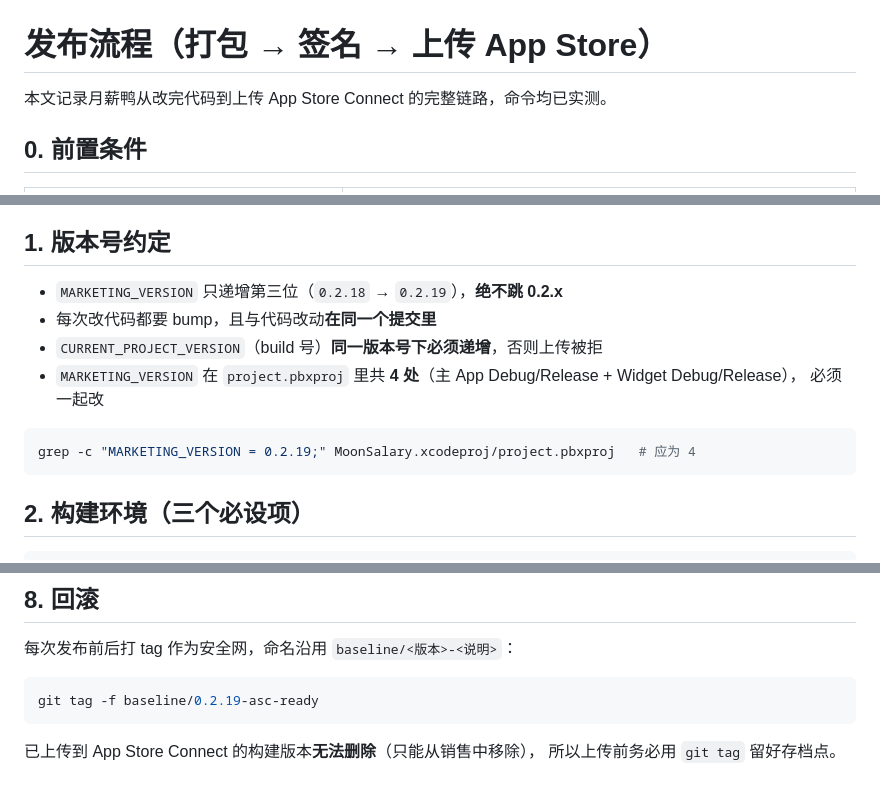
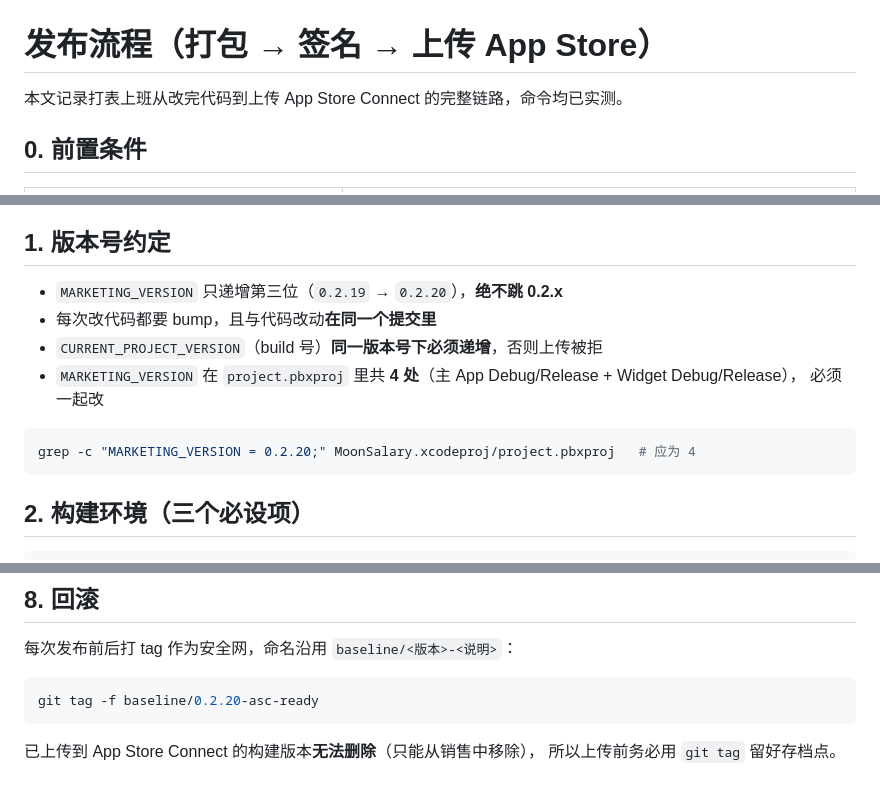
Before and after one commit to Borry5/MoonSalary-docs, a Markdown page: docs/release-process.md, 3 parts joined by grey strips. GitHub-like rendering.

````diff
--- a/docs/release-process.md
+++ b/docs/release-process.md
@@ -1,6 +1,6 @@
 # 发布流程（打包 → 签名 → 上传 App Store）
 
-本文记录月薪鸭从改完代码到上传 App Store Connect 的完整链路，命令均已实测。
+本文记录打表上班从改完代码到上传 App Store Connect 的完整链路，命令均已实测。
 
 ## 0. 前置条件
 
@@ -23,14 +23,14 @@
 
 ## 1. 版本号约定
 
-- `MARKETING_VERSION` 只递增第三位（`0.2.18` → `0.2.19`），**绝不跳 0.2.x**
+- `MARKETING_VERSION` 只递增第三位（`0.2.19` → `0.2.20`），**绝不跳 0.2.x**
 - 每次改代码都要 bump，且与代码改动**在同一个提交里**
 - `CURRENT_PROJECT_VERSION`（build 号）**同一版本号下必须递增**，否则上传被拒
 - `MARKETING_VERSION` 在 `project.pbxproj` 里共 **4 处**（主 App Debug/Release + Widget Debug/Release），
   必须一起改
 
 ```bash
-grep -c "MARKETING_VERSION = 0.2.19;" MoonSalary.xcodeproj/project.pbxproj   # 应为 4
+grep -c "MARKETING_VERSION = 0.2.20;" MoonSalary.xcodeproj/project.pbxproj   # 应为 4
 ```
 
 ## 2. 构建环境（三个必设项）
@@ -169,7 +169,7 @@ codesign -dv --verbose=2 "<App>.app"
 每次发布前后打 tag 作为安全网，命名沿用 `baseline/<版本>-<说明>`：
 
 ```bash
-git tag -f baseline/0.2.19-asc-ready
+git tag -f baseline/0.2.20-asc-ready
 ```
 
 已上传到 App Store Connect 的构建版本**无法删除**（只能从销售中移除），
````
Also changed, not shown: docs/app-store-connect-api-key.md (+3 -3 lines), docs/architecture.md (+1 -0 lines).
